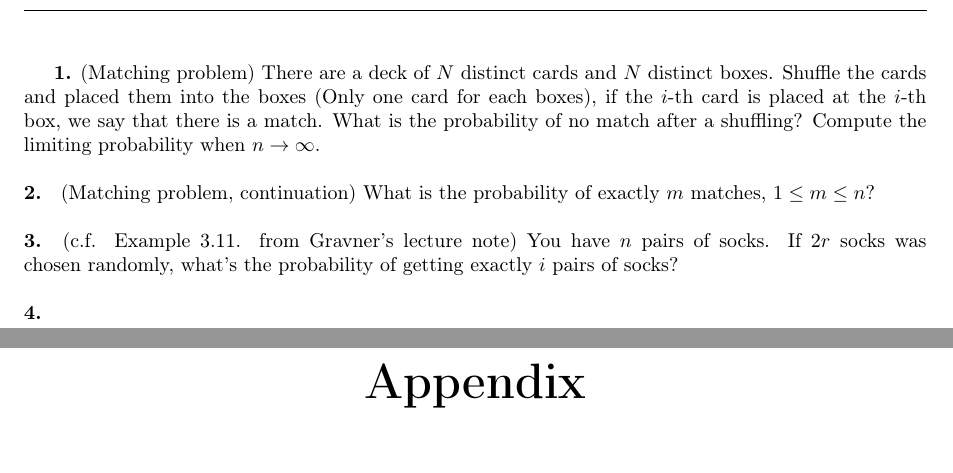
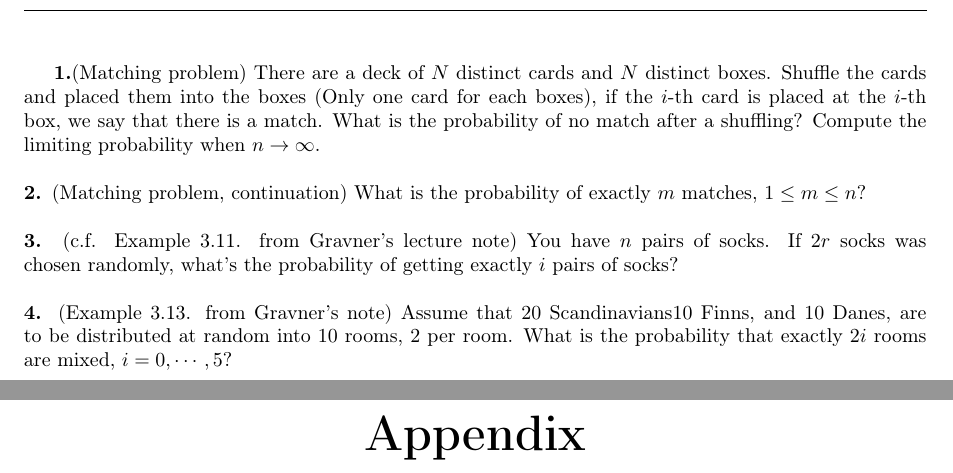
Before and after one commit to 18Allen/PT_RC_material, a LaTeX document (Notes/master.tex, which reads Notes/Lectures/lec_1.tex): two parts of pages 8 and 9 of 11, joined at a grey line, cut so that both start at the same text. Compiled offline with pdfLaTeX.

Commit message:
Add quiz 4

```diff
--- a/Notes/Lectures/lec_1.tex
+++ b/Notes/Lectures/lec_1.tex
@@ -75,10 +75,7 @@ A(r,n) = \sum_{\nu = 0}^n(-1)^\nu\binom{n}{\nu}(n-\nu)^r.
 \end{equation}
 $A(r,m) = \mathbb{P}(\text{$r$ balls into $m$ boxes and all of the boxes are occupied})\times m^r$.
 \newpage
-\textbf{1.} (Matching problem) There are a deck of $N$ distinct cards and $N$ distinct boxes. Shuffle the cards and placed them into the boxes (Only one card for each boxes), if the $i$-th card is placed at the $i$-th box, we say that there is a match. What is the probability of no match after a shuffling? Compute the limiting probability when $n\rightarrow\infty$.\\ \\
-\textbf{2. } (Matching problem, continuation) What is the probability of exactly $m$ matches, $1\leq m\leq n$?\\ \\
+\textbf{1.}(Matching problem) There are a deck of $N$ distinct cards and $N$ distinct boxes. Shuffle the cards and placed them into the boxes (Only one card for each boxes), if the $i$-th card is placed at the $i$-th box, we say that there is a match. What is the probability of no match after a shuffling? Compute the limiting probability when $n\rightarrow\infty$.\\ \\
+\textbf{2. }(Matching problem, continuation) What is the probability of exactly $m$ matches, $1\leq m\leq n$?\\ \\
 \textbf{3. }(c.f. Example 3.11. from Gravner's lecture note) You have $n$ pairs of socks. If $2r$ socks was chosen randomly, what's the probability of getting exactly $i$ pairs of socks?\\ \\
-\textbf{4. }
-%\begin{exercise}
-%    (Example 3.13. from Gravner's note) Assume that $20$ Scandinavians$10$ Finns, and $10$ Danes, are to be distributed at random into $10$ rooms, $2$ per room. What is the probability that exactly $2i$ rooms are mixed, $i = 0,\cdots,5$?
-%\end{exercise}
+\textbf{4. }(Example 3.13. from Gravner's note) Assume that $20$ Scandinavians$10$ Finns, and $10$ Danes, are to be distributed at random into $10$ rooms, $2$ per room. What is the probability that exactly $2i$ rooms are mixed, $i = 0,\cdots,5$?\\ \\
```
